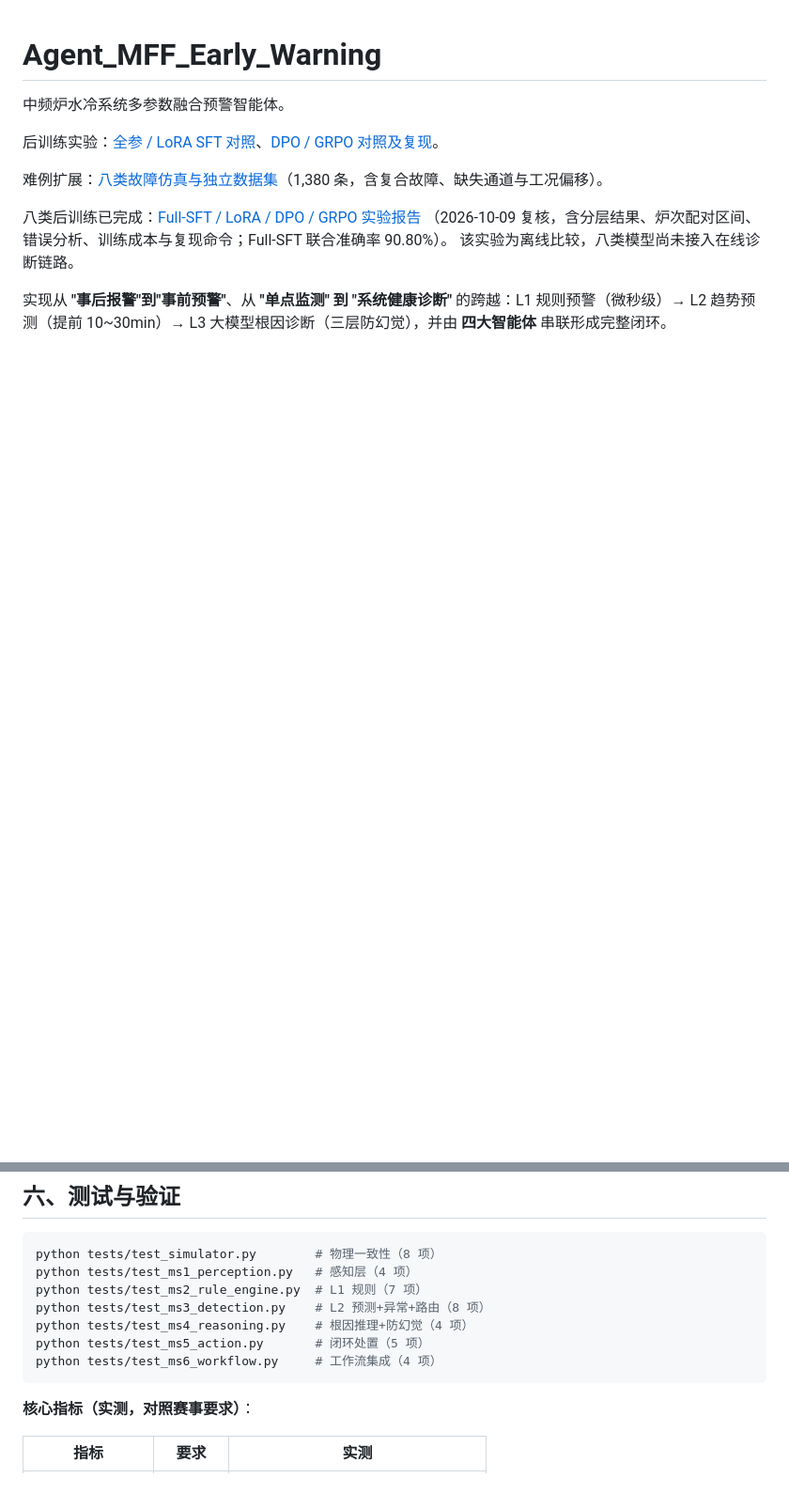
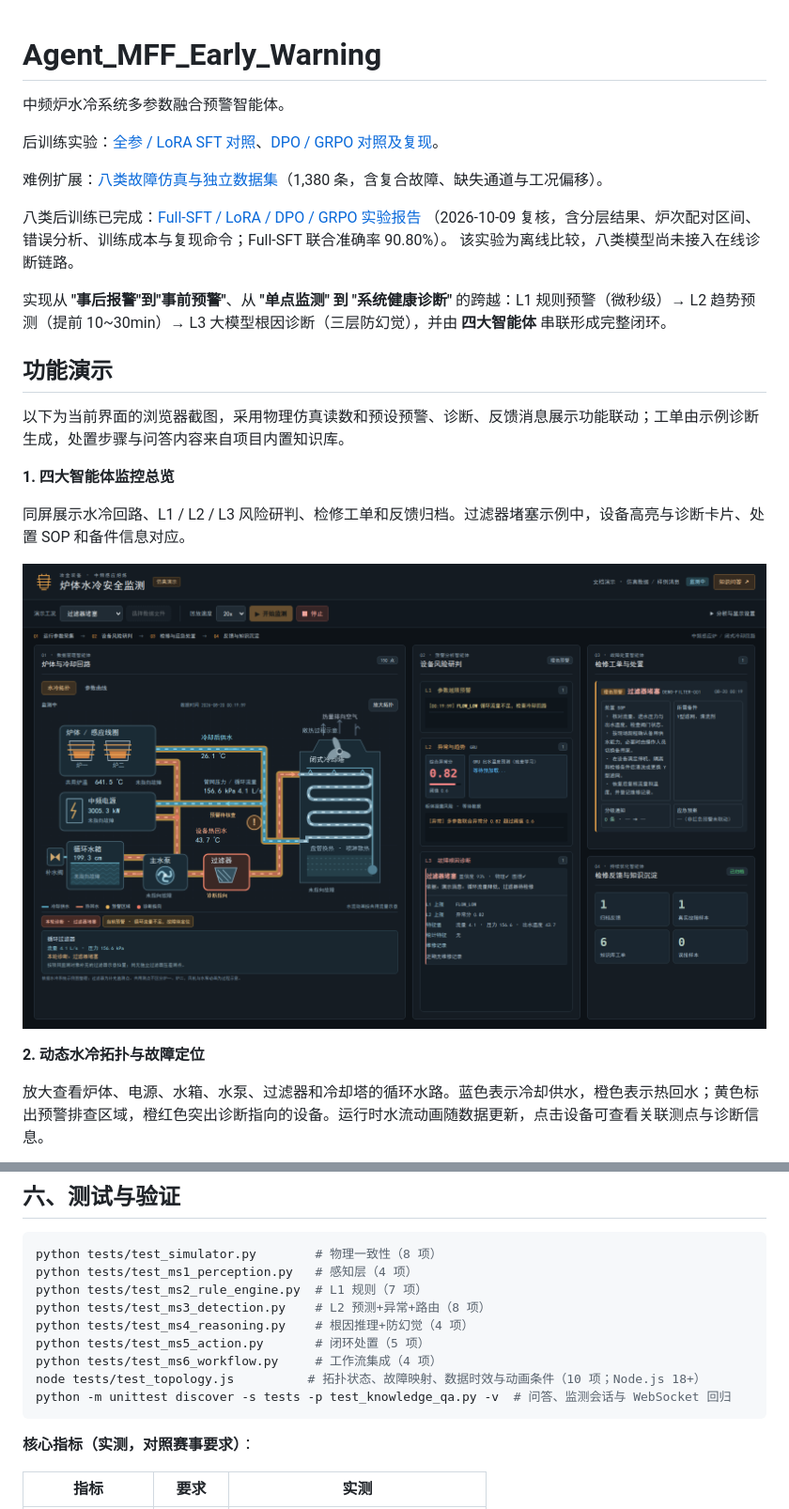
Before and after one commit to 1poorman/Agent_MFF_Early_Warning, a Markdown page: README.md, 2 parts joined by grey strips. Shown at 94% size. Rendered like a GitHub page; pictures changed too: assert/demo/system-overview.png (added); blank space fills up the shorter version.

Commit message:
docs(readme): add demo screenshots and cooling topology description

````diff
--- a/README.md
+++ b/README.md
@@ -11,3 +11,18 @@
 该实验为离线比较，八类模型尚未接入在线诊断链路。
 
 实现从 **"事后报警"到"事前预警"**、从 **"单点监测" 到 "系统健康诊断"** 的跨越：L1 规则预警（微秒级）→ L2 趋势预测（提前 10~30min）→ L3 大模型根因诊断（三层防幻觉），并由 **四大智能体** 串联形成完整闭环。
+
+## 功能演示
+
+以下为当前界面的浏览器截图，采用物理仿真读数和预设预警、诊断、反馈消息展示功能联动；工单由示例诊断生成，处置步骤与问答内容来自项目内置知识库。
+
+**1. 四大智能体监控总览**
+
+同屏展示水冷回路、L1 / L2 / L3 风险研判、检修工单和反馈归档。过滤器堵塞示例中，设备高亮与诊断卡片、处置 SOP 和备件信息对应。
+
+![四大智能体监控总览：水冷拓扑、分层预警、检修工单与反馈统计](assert/demo/system-overview.png)
+
+**2. 动态水冷拓扑与故障定位**
+
+放大查看炉体、电源、水箱、水泵、过滤器和冷却塔的循环水路。蓝色表示冷却供水，橙色表示热回水；黄色标出预警排查区域，橙红色突出诊断指向的设备。运行时水流动画随数据更新，点击设备可查看关联测点与诊断信息。
+
@@ -305,6 +338,8 @@ python tests/test_ms3_detection.py    # L2 预测+异常+路由（8 项）
 python tests/test_ms4_reasoning.py    # 根因推理+防幻觉（4 项）
 python tests/test_ms5_action.py       # 闭环处置（5 项）
 python tests/test_ms6_workflow.py     # 工作流集成（4 项）
+node tests/test_topology.js          # 拓扑状态、故障映射、数据时效与动画条件（10 项；Node.js 18+）
+python -m unittest discover -s tests -p test_knowledge_qa.py -v  # 问答、监测会话与 WebSocket 回归
 ```
 
 **核心指标（实测，对照赛事要求）**：
````
Also changed, not shown: other parts of README.md (+22 -4 lines), assert/demo/fault-topology.png (added), assert/demo/knowledge-qa.png (added), assert/demo/parameter-curves.png (added), 1 other file.
